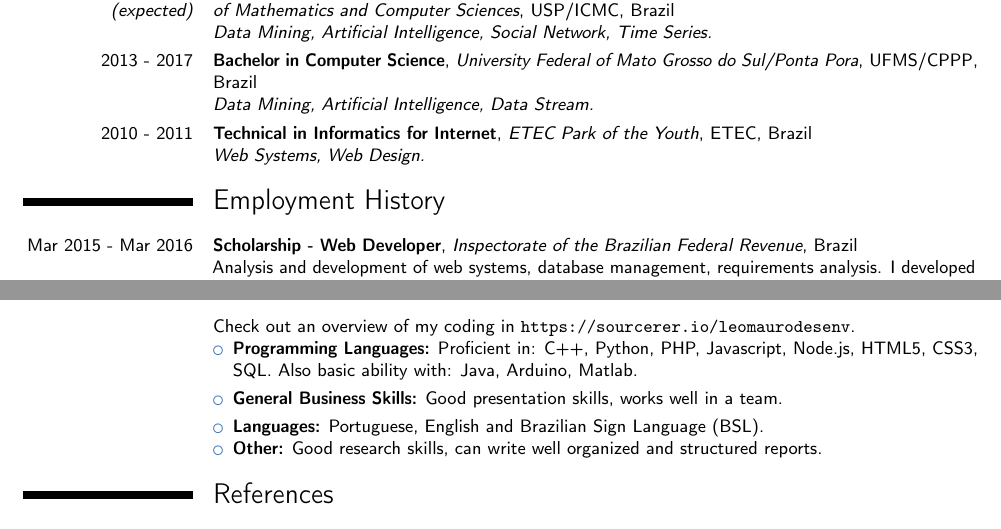
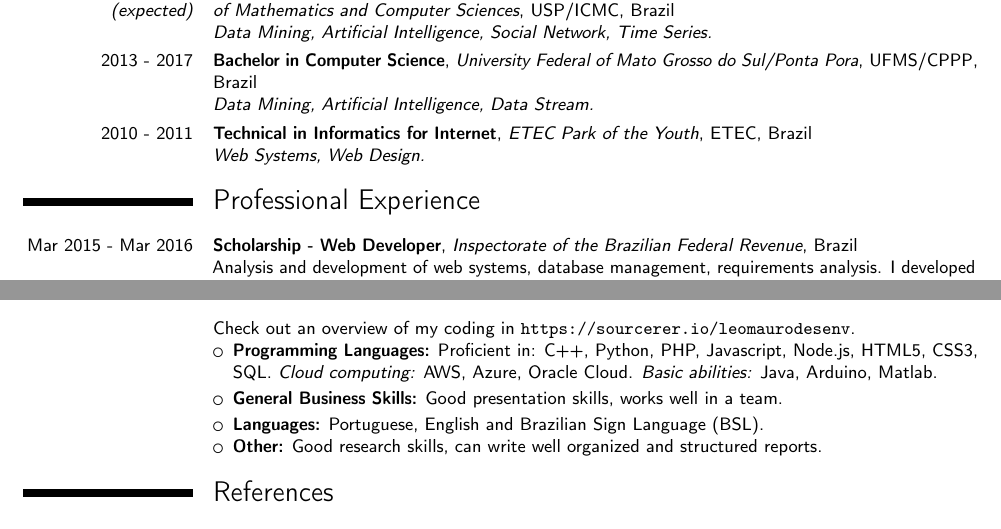
Before and after one commit to leomaurodesenv/curriculum-vitae, a LaTeX CV (latex/main.tex): two parts of page 1 of 2, joined at a grey line, cut so that both start at the same text. Compiled offline with pdfLaTeX.

Commit message:
update professional skills

```diff
--- a/latex/main.tex
+++ b/latex/main.tex
@@ -13,7 +13,7 @@
 % styles: 'casual' (default), 'classic', 'oldstyle' and 'banking'
 \moderncvstyle{classic}
 % colors: 'blue' (default), 'orange', 'green', 'red', 'purple', 'grey' and 'black'
-\moderncvcolor{blue}
+\moderncvcolor{black}
 % character encoding
 \usepackage[utf8]{inputenc}
 % adjust the page margins
@@ -68,7 +68,7 @@
 %----------------------------------------------------------------------
 %-- employment history
 %----------------------------------------------------------------------
-\section{Employment History} \vspace{5pt}
+\section{Professional Experience} \vspace{5pt}
 
 \cventry{Mar 2015 - Mar 2016}{Scholarship - Web Developer}{Inspectorate of the Brazilian Federal Revenue}{Brazil}{}{Analysis and development of web systems, database management, requirements analysis. I developed an Enterprise Resource Planning (ERP) web system to inventory control and activity monitoring.}
 
@@ -98,8 +98,8 @@
 \cvtext{
 Check out an overview of my coding in \url{https://sourcerer.io/leomaurodesenv}.
 \begin{itemize}
-	\item \textbf{Programming Languages:} Proficient in: C++, Python, PHP, Javascript, Node.js, HTML5, CSS3, SQL. Also basic ability with: Java, Arduino, Matlab. \vspace{3pt}
-	\item \textbf{General Business Skills:} Good presentation skills, works well in a team. \vspace{3pt}
+	\item \textbf{Programming Languages:} Proficient in: C++, Python, PHP, Javascript, Node.js, HTML5, CSS3, SQL. \textit{Cloud computing:} AWS, Azure, Oracle Cloud. \textit{Basic abilities:} Java, Arduino, Matlab.\vspace{2pt}
+	\item \textbf{General Business Skills:} Good presentation skills, works well in a team. \vspace{2pt}
 	\item \textbf{Languages:} Portuguese, English and Brazilian Sign Language (BSL).
 	\item \textbf{Other:} Good research skills, can write well organized and structured reports.
 \end{itemize}
```
